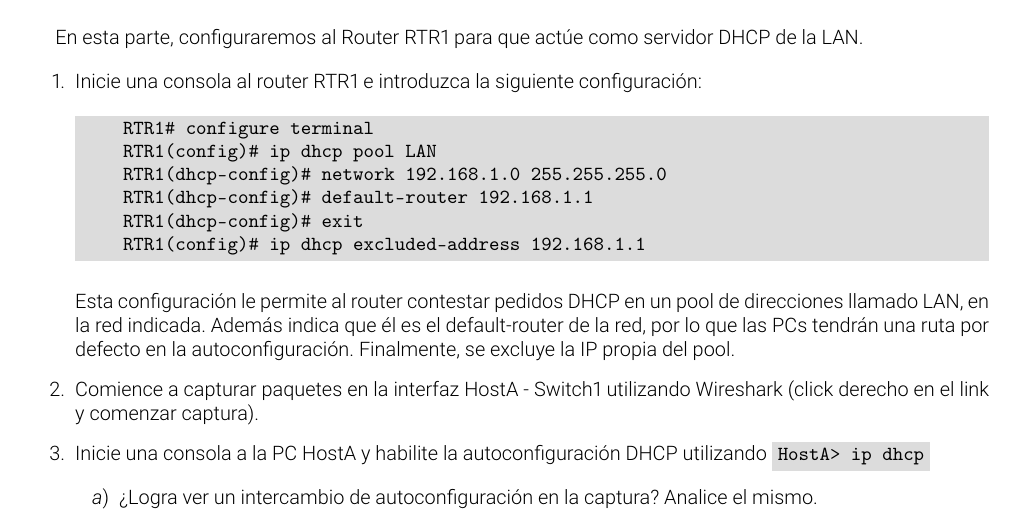
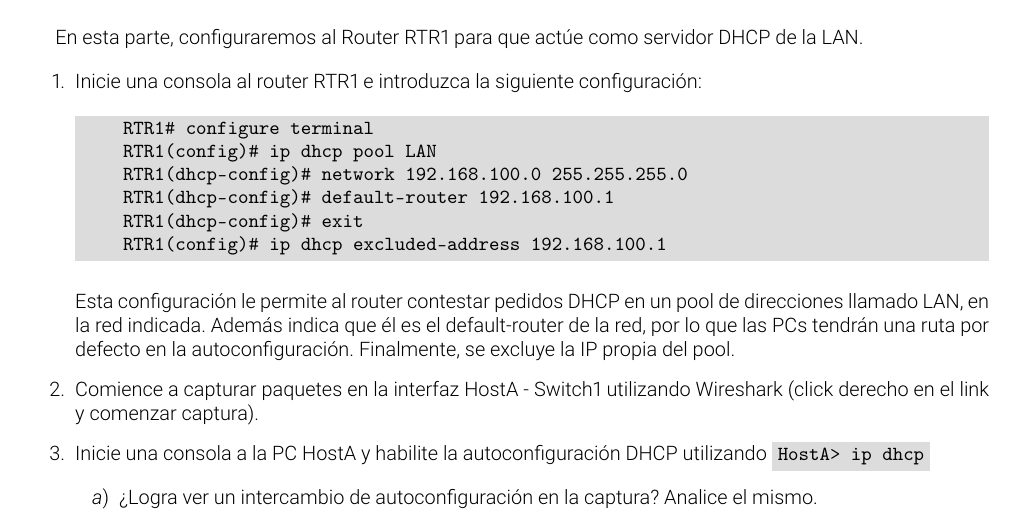
Before and after one commit to aferragu/LaboratoriosRedes, a LaTeX document (Laboratorio 6/Laboratorio6_Enlace.tex): part of page 2 of 3, cut so that both start at the same text. Compiled offline with pdfLaTeX.

Commit message:
actualizo IPs y configuracion de topologia

```diff
--- a/Laboratorio 6/Laboratorio6_Enlace.tex
+++ b/Laboratorio 6/Laboratorio6_Enlace.tex
@@ -74,10 +74,10 @@ En esta parte, configuraremos al Router RTR1 para que actúe como servidor DHCP
     \begin{minted}{batch}
     RTR1# configure terminal
     RTR1(config)# ip dhcp pool LAN
-    RTR1(dhcp-config)# network 192.168.1.0 255.255.255.0
-    RTR1(dhcp-config)# default-router 192.168.1.1
+    RTR1(dhcp-config)# network 192.168.100.0 255.255.255.0
+    RTR1(dhcp-config)# default-router 192.168.100.1
     RTR1(dhcp-config)# exit
-    RTR1(config)# ip dhcp excluded-address 192.168.1.1
+    RTR1(config)# ip dhcp excluded-address 192.168.100.1
     \end{minted}
 
     Esta configuración le permite al router contestar pedidos DHCP en un pool de direcciones llamado LAN, en la red indicada. Además indica que él es el default-router de la red, por lo que las PCs tendrán una ruta por defecto en la autoconfiguración. Finalmente, se excluye la IP propia del pool.
```
Also changed, not shown: Laboratorio 6/Laboratorio6_Enlace.pdf.
